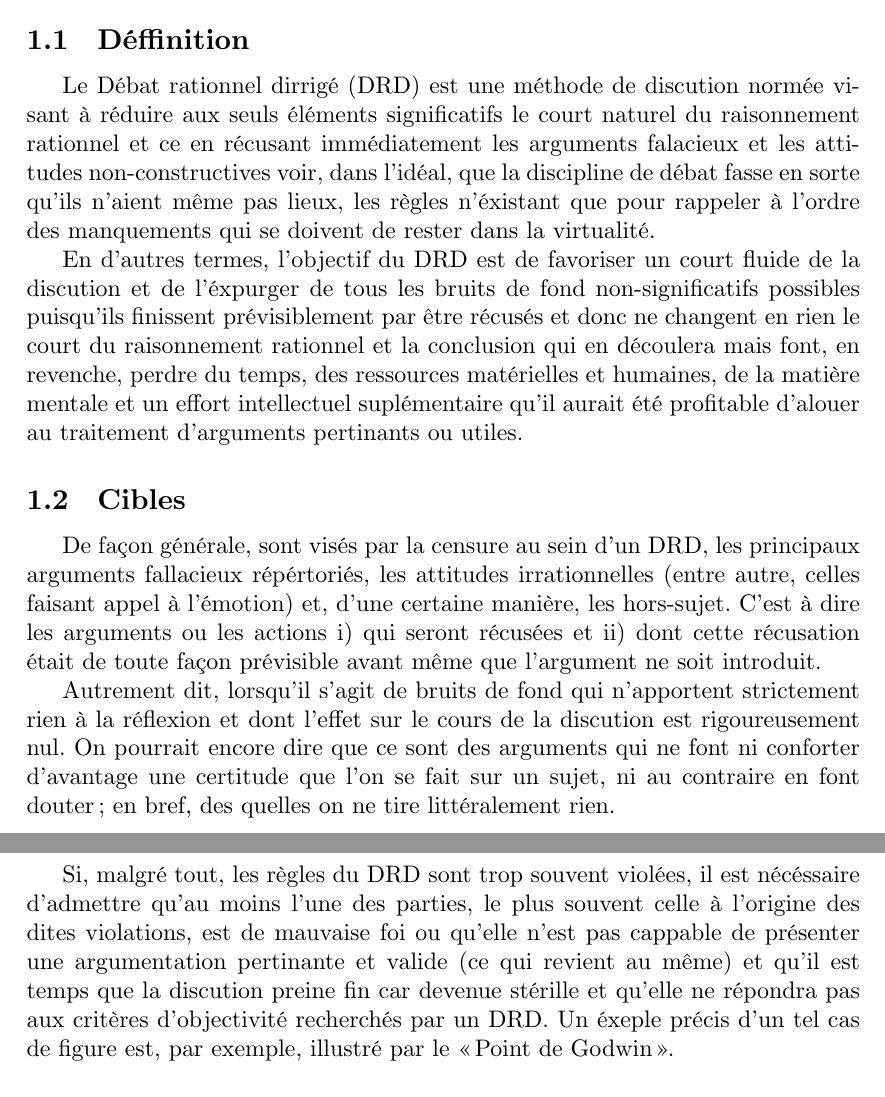
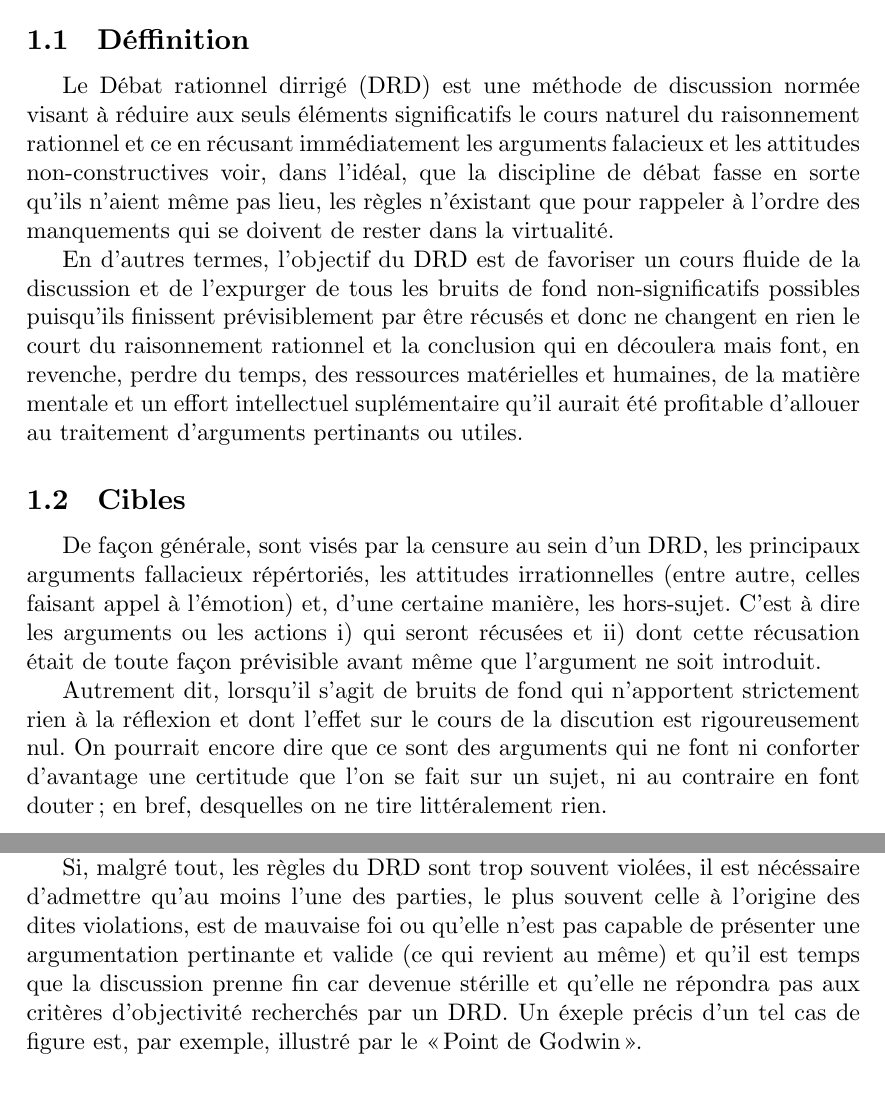
Before and after one commit to a2line/DRD-princip, a LaTeX document (main.tex, which reads contenu.tex): two parts of pages 1 and 5 of 5, joined at a grey line, cut so that both start at the same text. Compiled offline with XeLaTeX; a missing font is replaced by an installed copy or a similar font; a LaTeX package or settings file that is missing is left out.

Commit message:
corrected some spelling

```diff
--- a/contenu.tex
+++ b/contenu.tex
@@ -1,9 +1,9 @@
 \section{Objet}
 
 \subsection{Déffinition}
-Le Débat rationnel dirrigé (\mainabbr{}) est une méthode de discution normée visant à réduire aux seuls éléments significatifs le court naturel du raisonnement rationnel et ce en récusant immédiatement les arguments falacieux et les attitudes non-constructives voir, dans l’idéal, que la discipline de débat fasse en sorte qu’ils n’aient même pas lieux, les règles n’éxistant que pour rappeler à l’ordre des manquements qui se doivent de rester dans la virtualité.
+Le Débat rationnel dirrigé (\mainabbr{}) est une méthode de discussion normée visant à réduire aux seuls éléments significatifs le cours naturel du raisonnement rationnel et ce en récusant immédiatement les arguments falacieux et les attitudes non-constructives voir, dans l’idéal, que la discipline de débat fasse en sorte qu’ils n’aient même pas lieu, les règles n’éxistant que pour rappeler à l’ordre des manquements qui se doivent de rester dans la virtualité.
 
-En d’autres termes, l’objectif du \mainabbr{} est de favoriser un court fluide de la discution et de l’éxpurger de tous les bruits de fond non-significatifs possibles puisqu’ils finissent prévisiblement par être récusés et donc ne changent en rien le court du raisonnement rationnel et la conclusion qui en découlera mais font, en revenche, perdre du temps, des ressources matérielles et humaines, de la matière mentale et un effort intellectuel suplémentaire qu’il aurait été profitable d’alouer au traitement d’arguments pertinants ou utiles.
+En d’autres termes, l’objectif du \mainabbr{} est de favoriser un cours fluide de la discussion et de l’expurger de tous les bruits de fond non-significatifs possibles puisqu’ils finissent prévisiblement par être récusés et donc ne changent en rien le court du raisonnement rationnel et la conclusion qui en découlera mais font, en revenche, perdre du temps, des ressources matérielles et humaines, de la matière mentale et un effort intellectuel suplémentaire qu’il aurait été profitable d’allouer au traitement d’arguments pertinants ou utiles.
 
 \subsection{Cibles}
 De façon générale, sont visés par la censure au sein d’un \mainabbr{}, les principaux arguments fallacieux répértoriés, les attitudes irrationnelles (entre autre, celles faisant appel à l’émotion) et, d’une certaine manière, les hors-sujet. C’est à dire les arguments ou les actions
@@ -14,7 +14,7 @@ De façon générale, sont visés par la censure au sein d’un \mainabbr{}, les
 \end{SRlist}%
 .
 
-Autrement dit, lorsqu’il s’agit de bruits de fond qui n’apportent strictement rien à la réflexion et dont l’effet sur le cours de la discution est rigoureusement nul. On pourrait encore dire que ce sont des arguments qui ne font ni conforter d’avantage une certitude que l’on se fait sur un sujet, ni au contraire en font douter ; en bref, des quelles on ne tire littéralement rien.
+Autrement dit, lorsqu’il s’agit de bruits de fond qui n’apportent strictement rien à la réflexion et dont l’effet sur le cours de la discution est rigoureusement nul. On pourrait encore dire que ce sont des arguments qui ne font ni conforter d’avantage une certitude que l’on se fait sur un sujet, ni au contraire en font douter ; en bref, desquelles on ne tire littéralement rien.
 
 D’ailleurs, un bon moyen d’identifier de pareils bruits de fond consiste à comparer l’état d’avancement du raisonnement avant l’introduction de pareils arguments avec l’état suivant immédiatement le traitement de cet argument et, si strictement aucune modification ne peut être enregistrée entre les deux états, alors il s’agit d’un bruit de fond.
 
@@ -67,7 +67,7 @@ Dans cette situation, les parties ne considèrent leur opinion que comme l’ét
 \paragraph{}
 L’idéal étant que chaque partie tende à respecter d’elle même les règles auquelles elle s’est proposée de s’astreindre ; chacune pouvant, en cas de violation, rappeler à l’ordre l’autre qui devra s’y plier cordialement (ayant admis que les reproches sont valides au sens des règles du \mainabbr{}). Mais dans un cas de discipline de débat trop discipée, peut intevenir un arbitre neutre auquel seront soumis les objections d’arguments et qui se chargera de les gérer ou d’éguilloner le débat.
 
-Si, malgré tout, les règles du \mainabbr{} sont trop souvent violées, il est nécéssaire d’admettre qu’au moins l’une des parties, le plus souvent celle à l’origine des dites violations, est de mauvaise foi ou qu’elle n’est pas cappable de présenter une argumentation pertinante et valide (ce qui revient au même) et qu’il est temps que la discution preine fin car devenue stérille et qu’elle ne répondra pas aux critères d’objectivité recherchés par un \mainabbr{}. Un éxeple précis d’un tel cas de figure est, par exemple, illustré par le \enquote{Point de Godwin}.
+Si, malgré tout, les règles du \mainabbr{} sont trop souvent violées, il est nécéssaire d’admettre qu’au moins l’une des parties, le plus souvent celle à l’origine des dites violations, est de mauvaise foi ou qu’elle n’est pas capable de présenter une argumentation pertinante et valide (ce qui revient au même) et qu’il est temps que la discussion prenne fin car devenue stérille et qu’elle ne répondra pas aux critères d’objectivité recherchés par un \mainabbr{}. Un éxeple précis d’un tel cas de figure est, par exemple, illustré par le \enquote{Point de Godwin}.
 
 
 \section{Déffinitions}
```
Also changed, not shown: contenu.tex (10 more changed lines).
